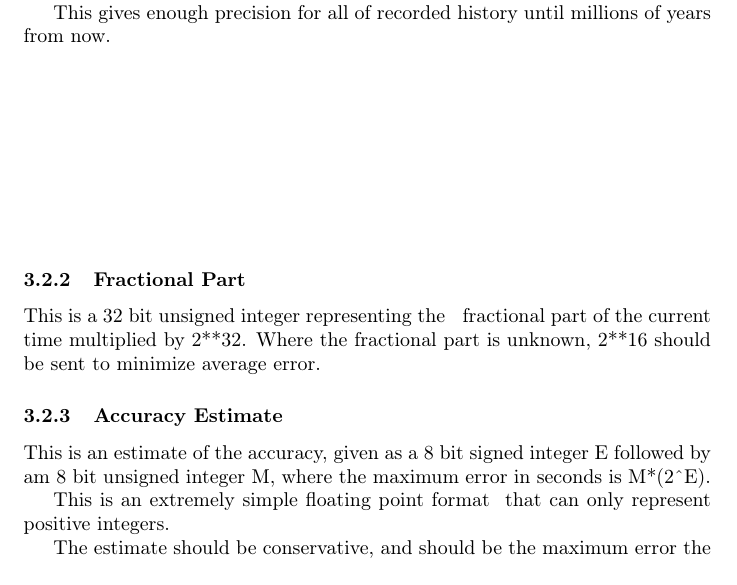
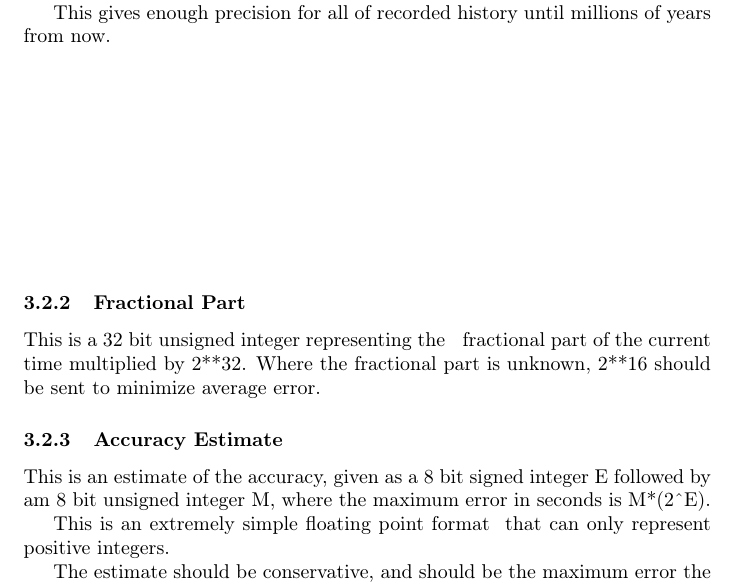
Before and after one commit to EternityForest/WBTV, a LaTeX document (WBTV_specification.tex): part of page 3 of 3, cut so that both start at the same text. Compiled offline with pdfLaTeX.

Commit message:
spec changes

```diff
--- a/WBTV_specification.tex
+++ b/WBTV_specification.tex
@@ -115,6 +115,9 @@ This gives enough precision for all of recorded history until millions of years
 
 \bigskip
 
+
+\bigskip
+
 \subsubsection{Fractional Part}
 This is a 32 bit unsigned integer representing the \ \ fractional part of the current time multiplied by 2**32. Where the fractional part is unknown, 2**16 should be sent to minimize average error.
 
```
Also changed, not shown: 1 other file.
